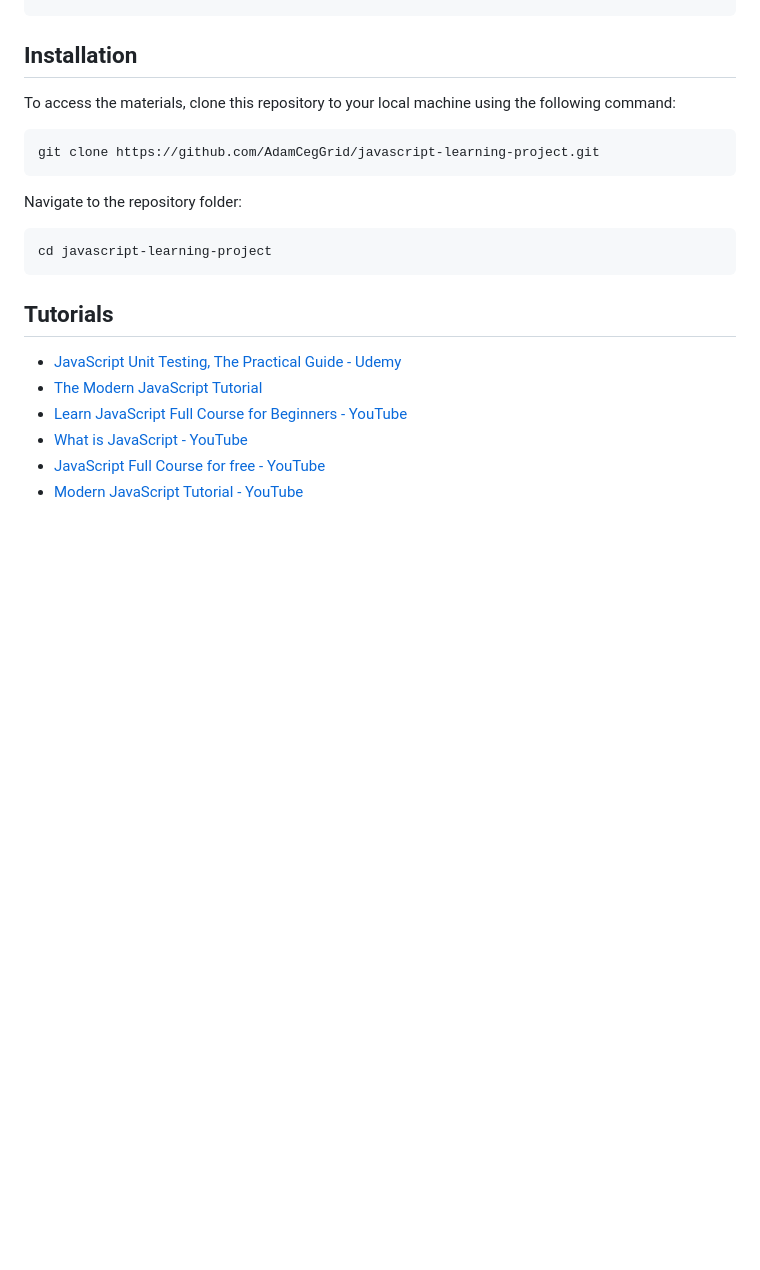
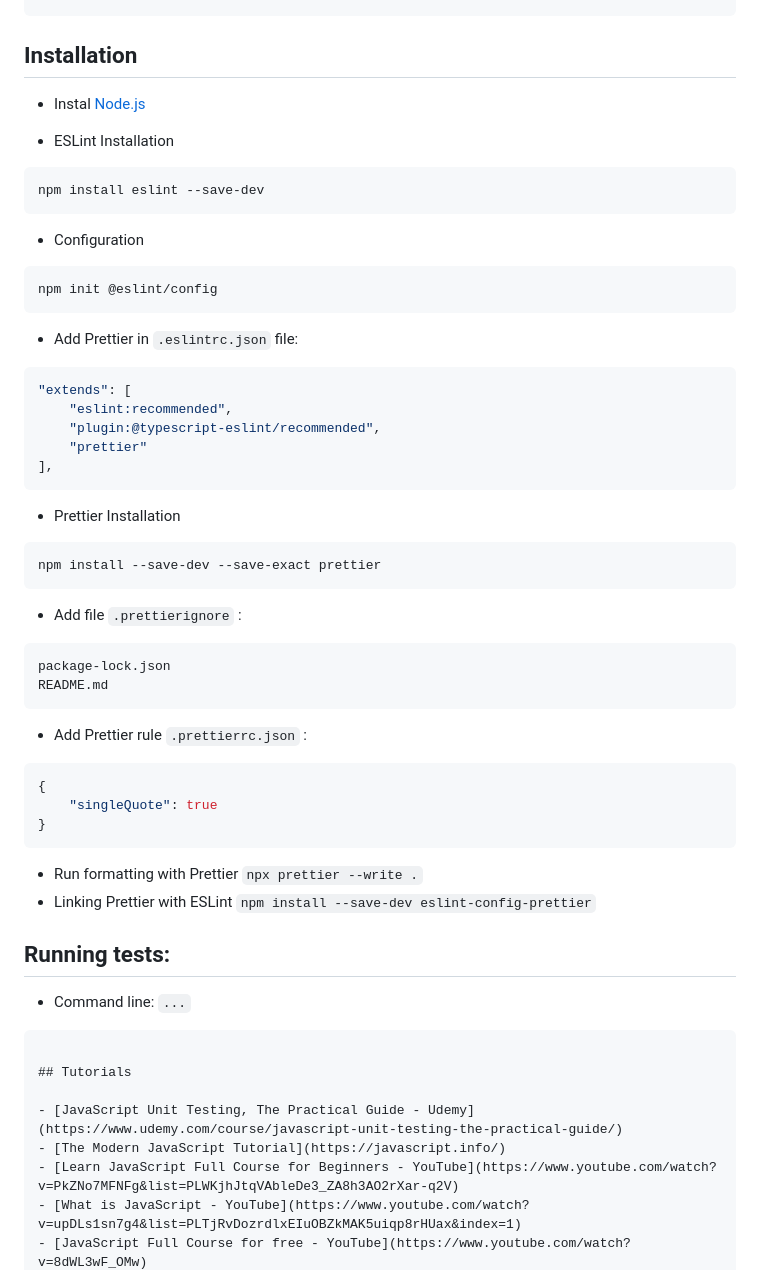
Before and after one commit to AdamCegGrid/javascript-learning-project, a Markdown page: README.md, the part around the change. GitHub-like rendering; blank space fills up the shorter version.

````diff
--- a/README.md
+++ b/README.md
@@ -64,16 +64,48 @@ The repository is organized as follows:
 
 ## Installation
 
-To access the materials, clone this repository to your local machine using the following command:
 
-```bash
-git clone https://github.com/AdamCegGrid/javascript-learning-project.git
+
+- Instal [Node.js](https://nodejs.org/en)
+
+- ESLint Installation
+```js
+npm install eslint --save-dev
+```
+- Configuration
+```js
+npm init @eslint/config
+```
+- Add Prettier in `.eslintrc.json` file:
+```json
+"extends": [
+    "eslint:recommended",
+    "plugin:@typescript-eslint/recommended",
+    "prettier"
+],
 ```
 
-Navigate to the repository folder:
+- Prettier Installation
+```js
+npm install --save-dev --save-exact prettier
+```
+- Add file `.prettierignore` :
+```
+package-lock.json
+README.md
+```
+- Add Prettier rule `.prettierrc.json` :
+```json
+{
+    "singleQuote": true
+}
+```
+- Run formatting with Prettier `npx prettier --write .`
+- Linking Prettier with ESLint `npm install --save-dev eslint-config-prettier`
 
-```bash
-cd javascript-learning-project
+## Running tests:
+
+- Command line: `...`
 ```
 
 ## Tutorials
````
